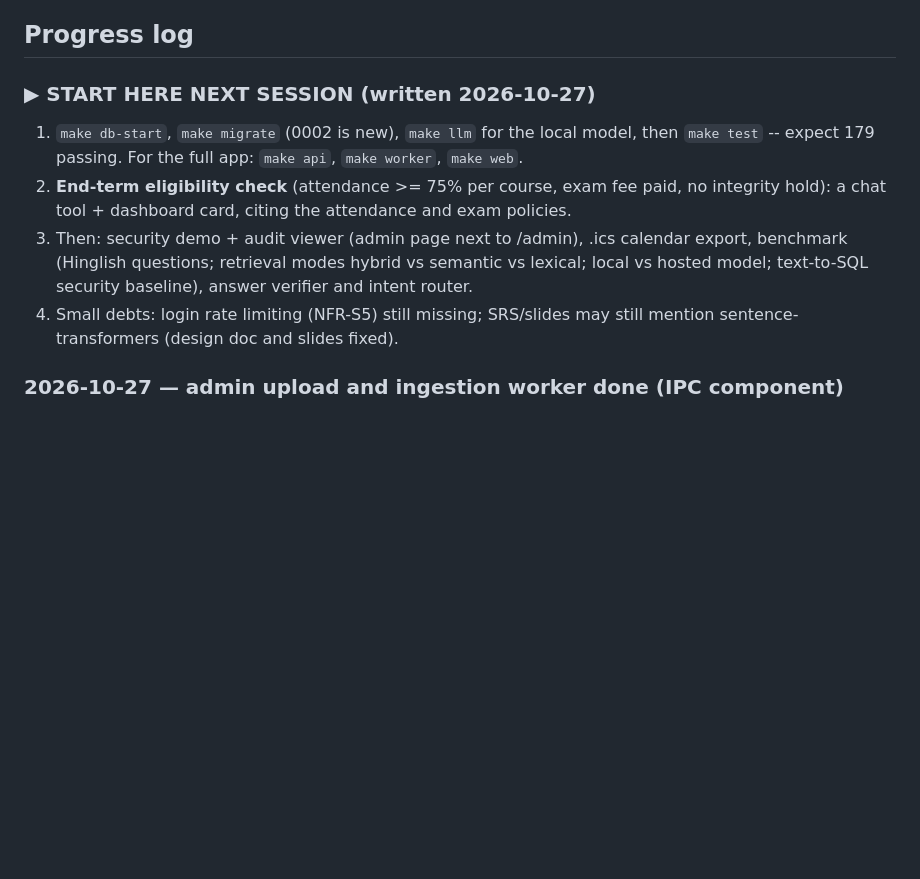
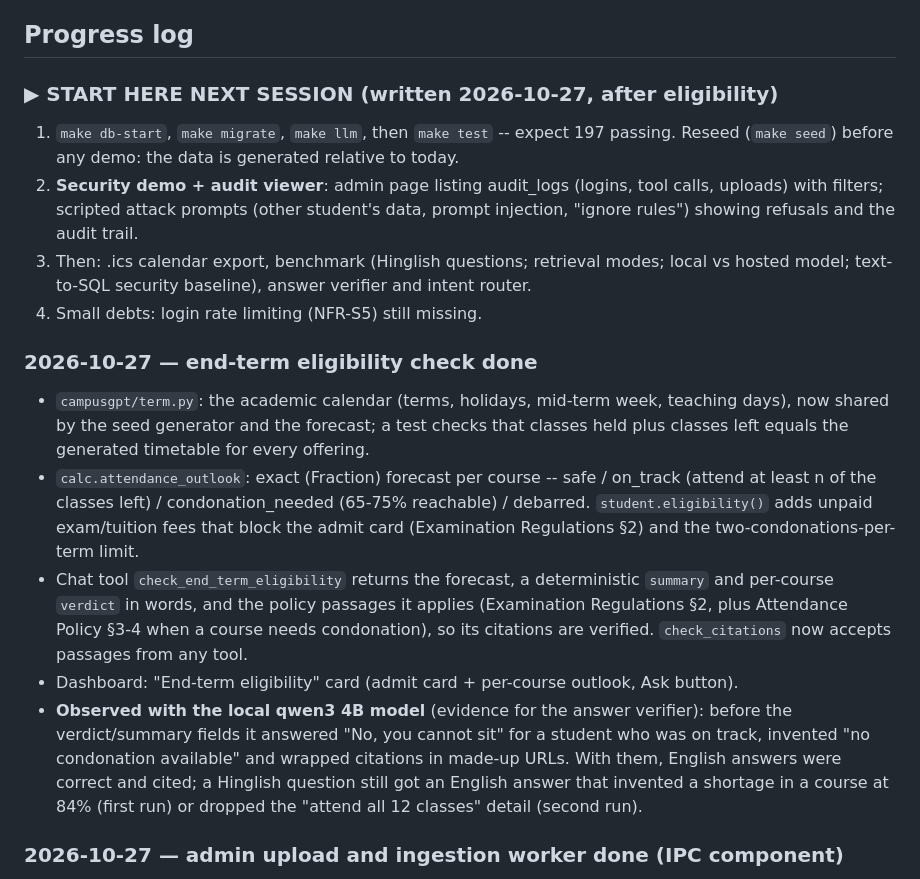
Before and after one commit to ankurkarn20/campus-gpt, a Markdown page: docs/PLAN.md, the part around the change. Rendered like a GitHub page; blank space fills up the shorter version.

Commit message:
Plan: eligibility done, local-model observations, next steps
Co-Authored-By: Claude Opus 5.5 <noreply@anthropic.com>

```diff
--- a/docs/PLAN.md
+++ b/docs/PLAN.md
@@ -8,16 +8,35 @@ Living document. Update it when a decision changes.
 
 ## Progress log
 
-### ▶ START HERE NEXT SESSION (written 2026-10-27)
-1. `make db-start`, `make migrate` (0002 is new), `make llm` for the local model, then
-   `make test` -- expect 179 passing. For the full app: `make api`, `make worker`, `make web`.
-2. **End-term eligibility check** (attendance >= 75% per course, exam fee paid, no
-   integrity hold): a chat tool + dashboard card, citing the attendance and exam policies.
-3. Then: security demo + audit viewer (admin page next to /admin), .ics calendar export,
-   benchmark (Hinglish questions; retrieval modes hybrid vs semantic vs lexical; local vs
+### ▶ START HERE NEXT SESSION (written 2026-10-27, after eligibility)
+1. `make db-start`, `make migrate`, `make llm`, then `make test` -- expect 197 passing.
+   Reseed (`make seed`) before any demo: the data is generated relative to today.
+2. **Security demo + audit viewer**: admin page listing audit_logs (logins, tool calls,
+   uploads) with filters; scripted attack prompts (other student's data, prompt injection,
+   "ignore rules") showing refusals and the audit trail.
+3. Then: .ics calendar export, benchmark (Hinglish questions; retrieval modes; local vs
    hosted model; text-to-SQL security baseline), answer verifier and intent router.
-4. Small debts: login rate limiting (NFR-S5) still missing; SRS/slides may still mention
-   sentence-transformers (design doc and slides fixed).
+4. Small debts: login rate limiting (NFR-S5) still missing.
+
+### 2026-10-27 — end-term eligibility check done
+- `campusgpt/term.py`: the academic calendar (terms, holidays, mid-term week, teaching
+  days), now shared by the seed generator and the forecast; a test checks that classes held
+  plus classes left equals the generated timetable for every offering.
+- `calc.attendance_outlook`: exact (Fraction) forecast per course -- safe / on_track
+  (attend at least n of the classes left) / condonation_needed (65-75% reachable) /
+  debarred. `student.eligibility()` adds unpaid exam/tuition fees that block the admit card
+  (Examination Regulations §2) and the two-condonations-per-term limit.
+- Chat tool `check_end_term_eligibility` returns the forecast, a deterministic `summary`
+  and per-course `verdict` in words, and the policy passages it applies (Examination
+  Regulations §2, plus Attendance Policy §3-4 when a course needs condonation), so its
+  citations are verified. `check_citations` now accepts passages from any tool.
+- Dashboard: "End-term eligibility" card (admit card + per-course outlook, Ask button).
+- **Observed with the local qwen3 4B model** (evidence for the answer verifier): before the
+  verdict/summary fields it answered "No, you cannot sit" for a student who was on track,
+  invented "no condonation available" and wrapped citations in made-up URLs. With them,
+  English answers were correct and cited; a Hinglish question still got an English answer
+  that invented a shortage in a course at 84% (first run) or dropped the "attend all 12
+  classes" detail (second run).
 
 ### 2026-10-27 — admin upload and ingestion worker done (IPC component)
 - `POST /api/admin/documents` (admin only, multipart): checks type (.md/.txt/.pdf), size
```
